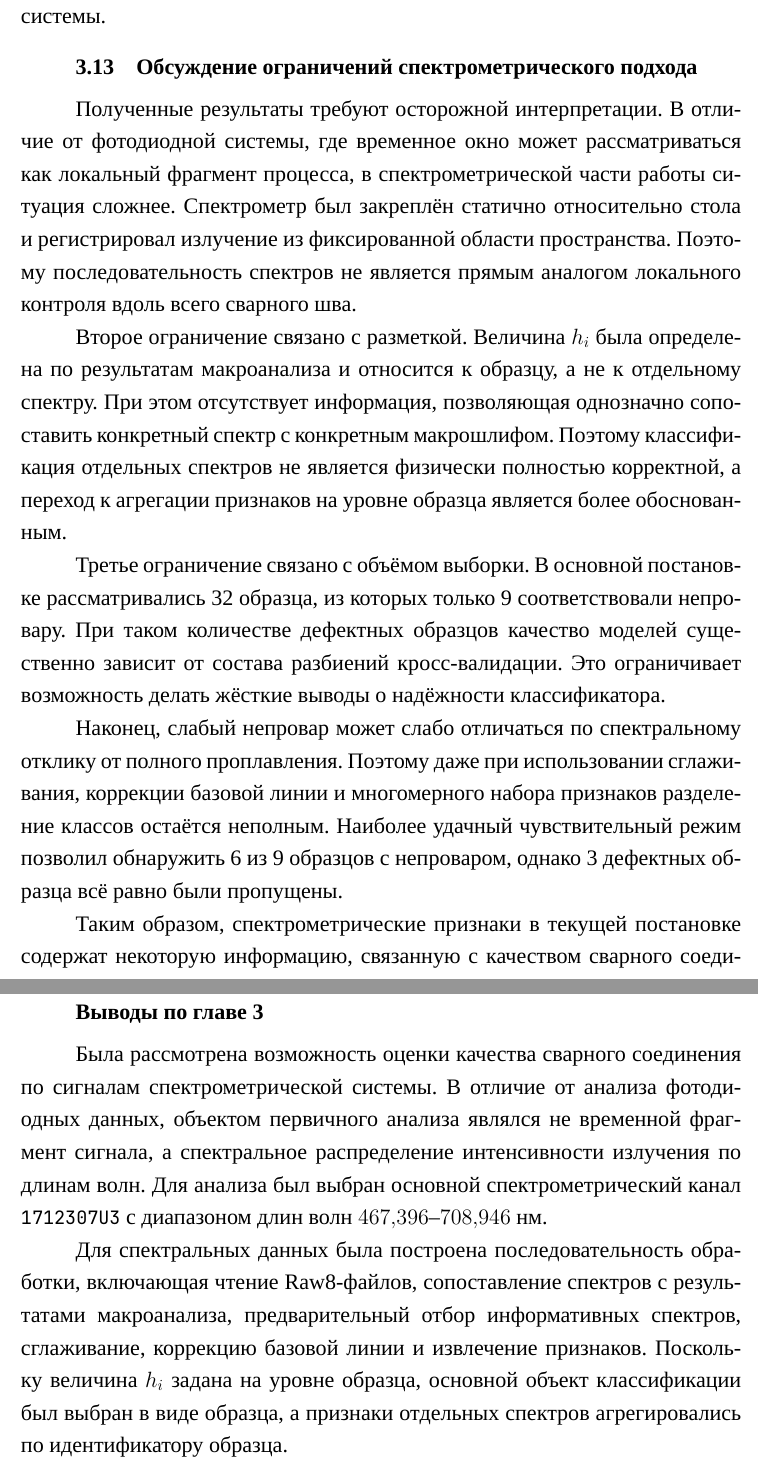
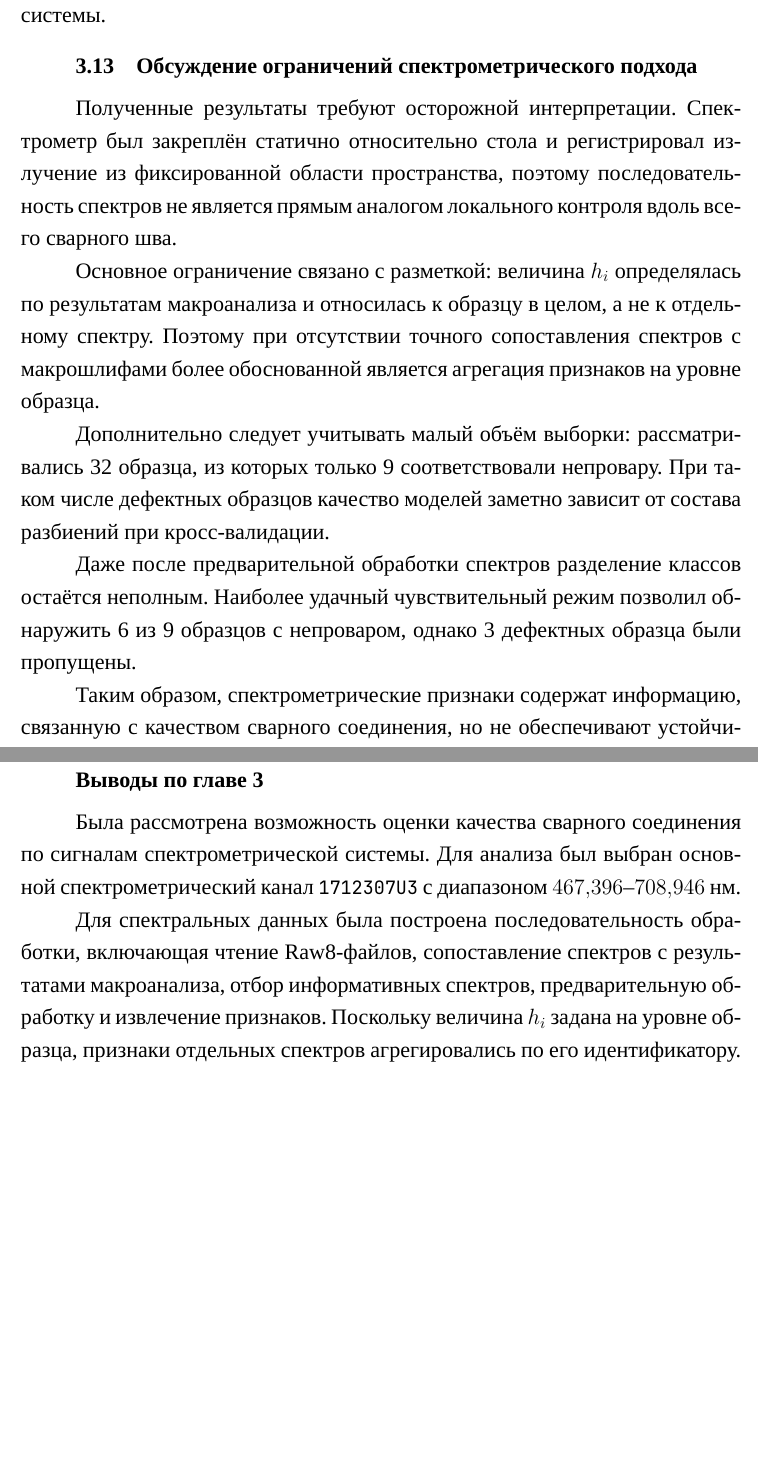
Before and after one commit to IvanMarinin/bachelor-thesis-laser-welding, a LaTeX thesis (00_main.tex, which reads 05_spectrometric_system.tex, 99_itmo-student-thesis.cls): two parts of pages 48 and 49 of 90 before the commit and two parts of pages 48 and 49 of 92 after it, joined at a grey line, cut so that both start at the same text, the shorter picture padded with empty space. Compiled offline with XeLaTeX; a missing font is replaced by an installed copy or a similar font.

Commit message:
Первая загрузка антиплагиат

```diff
--- a/05_spectrometric_system.tex
+++ b/05_spectrometric_system.tex
@@ -159,19 +159,19 @@ y =
 
 \section{Обсуждение ограничений спектрометрического подхода}
 
-Полученные результаты требуют осторожной интерпретации. В отличие от фотодиодной системы, где временное окно может рассматриваться как локальный фрагмент процесса, в спектрометрической части работы ситуация сложнее. Спектрометр был закреплён статично относительно стола и регистрировал излучение из фиксированной области пространства. Поэтому последовательность спектров не является прямым аналогом локального контроля вдоль всего сварного шва.
+Полученные результаты требуют осторожной интерпретации. Спектрометр был закреплён статично относительно стола и регистрировал излучение из фиксированной области пространства, поэтому последовательность спектров не является прямым аналогом локального контроля вдоль всего сварного шва.
 
-Второе ограничение связано с разметкой. Величина \(h_i\) была определена по результатам макроанализа и относится к образцу, а не к отдельному спектру. При этом отсутствует информация, позволяющая однозначно сопоставить конкретный спектр с конкретным макрошлифом. Поэтому классификация отдельных спектров не является физически полностью корректной, а переход к агрегации признаков на уровне образца является более обоснованным.
+Основное ограничение связано с разметкой: величина \(h_i\) определялась по результатам макроанализа и относилась к образцу в целом, а не к отдельному спектру. Поэтому при отсутствии точного сопоставления спектров с макрошлифами более обоснованной является агрегация признаков на уровне образца.
 
-Третье ограничение связано с объёмом выборки. В основной постановке рассматривались 32 образца, из которых только 9 соответствовали непровару. При таком количестве дефектных образцов качество моделей существенно зависит от состава разбиений кросс-валидации. Это ограничивает возможность делать жёсткие выводы о надёжности классификатора.
+Дополнительно следует учитывать малый объём выборки: рассматривались 32 образца, из которых только 9 соответствовали непровару. При таком числе дефектных образцов качество моделей заметно зависит от состава разбиений при кросс-валидации.
 
-Наконец, слабый непровар может слабо отличаться по спектральному отклику от полного проплавления. Поэтому даже при использовании сглаживания, коррекции базовой линии и многомерного набора признаков разделение классов остаётся неполным. Наиболее удачный чувствительный режим позволил обнаружить 6 из 9 образцов с непроваром, однако 3 дефектных образца всё равно были пропущены.
+Даже после предварительной обработки спектров разделение классов остаётся неполным. Наиболее удачный чувствительный режим позволил обнаружить 6 из 9 образцов с непроваром, однако 3 дефектных образца были пропущены.
 
-Таким образом, спектрометрические признаки в текущей постановке содержат некоторую информацию, связанную с качеством сварного соединения, но не обеспечивают устойчивого самостоятельного детектора непровара. Более корректно рассматривать спектрометрический канал как дополнительный диагностический источник. Для повышения качества требуется либо большее число размеченных дефектных образцов, либо локальная разметка спектров, либо объединение спектральных признаков с сигналами других датчиков.
+Таким образом, спектрометрические признаки содержат информацию, связанную с качеством сварного соединения, но не обеспечивают устойчивого самостоятельного обнаружения непровара. Спектрометрический канал целесообразно рассматривать как дополнительный диагностический источник. Для повышения качества требуется расширение набора дефектных образцов, локальная разметка спектров или объединение с сигналами других датчиков.
 
 \chapterconclusion
 
-Была рассмотрена возможность оценки качества сварного соединения по сигналам спектрометрической системы. В отличие от анализа фотодиодных данных, объектом первичного анализа являлся не временной фрагмент сигнала, а спектральное распределение интенсивности излучения по длинам волн. Для анализа был выбран основной спектрометрический канал \texttt{1712307U3} с диапазоном длин волн \(467,396\)--\(708,946\)~нм.
+Была рассмотрена возможность оценки качества сварного соединения по сигналам спектрометрической системы. Для анализа был выбран основной спектрометрический канал \texttt{1712307U3} с диапазоном \(467,396\)--\(708,946\)~нм.
 
-Для спектральных данных была построена последовательность обработки, включающая чтение Raw8-файлов, сопоставление спектров с результатами макроанализа, предварительный отбор информативных спектров, сглаживание, коррекцию базовой линии и извлечение признаков. Поскольку величина \(h_i\) задана на уровне образца, основной объект классификации был выбран в виде образца, а признаки отдельных спектров агрегировались по идентификатору образца.
+Для спектральных данных была построена последовательность обработки, включающая чтение Raw8-файлов, сопоставление спектров с результатами макроанализа, отбор информативных спектров, предварительную обработку и извлечение признаков. Поскольку величина \(h_i\) задана на уровне образца, признаки отдельных спектров агрегировались по его идентификатору.
 
--- a/99_itmo-student-thesis.cls
+++ b/99_itmo-student-thesis.cls
@@ -456,7 +456,7 @@
     stringstyle=\color{darkgreen},
     breaklines=true,
     showstringspaces=false,
-    basicstyle=\small,
+    basicstyle=\small\ttfamily,
     keepspaces=true,
     columns=fullflexible
 }
```
Also changed, not shown: 01_abbreviations.tex (+4 -0 lines), 05_spectrometric_system.tex (24 more changed lines).
